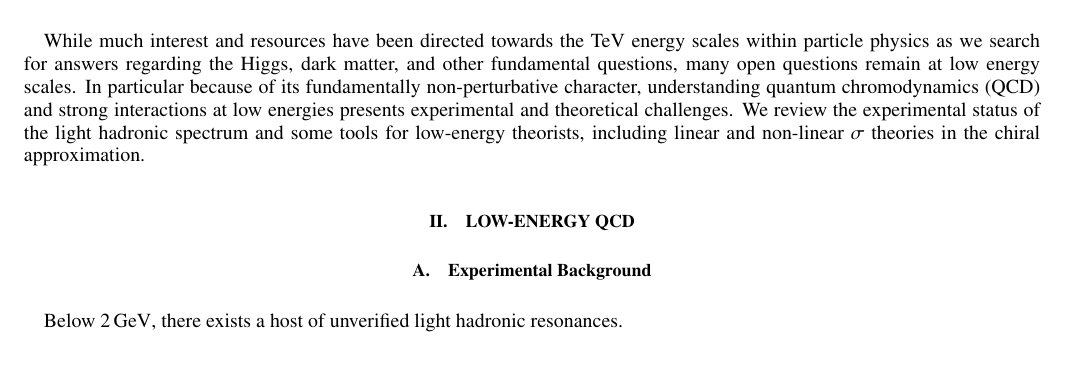
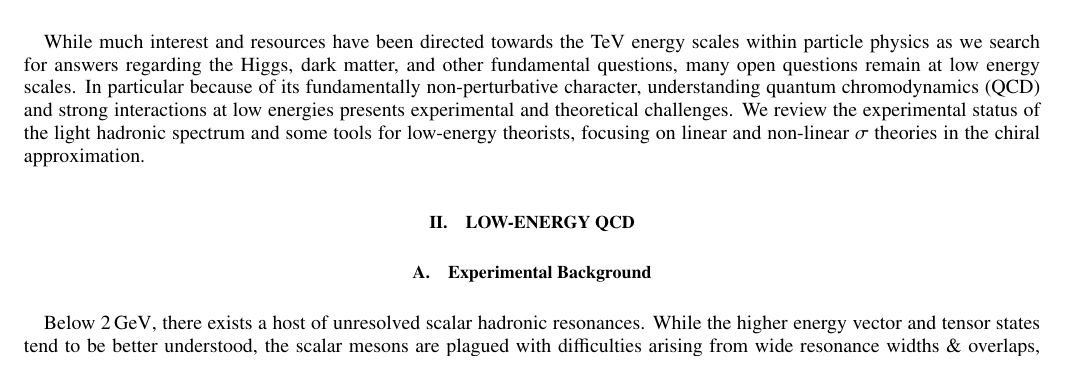
Before and after one commit to hojasonn/EffectiveTheoriesStrongInteraction, a LaTeX paper (main.tex): part of page 1 of 3, cut so that both start at the same text. Compiled offline with pdfLaTeX; a LaTeX package or settings file that is missing is left out.

Commit message:
Updates from Overleaf

```diff
--- a/main.tex
+++ b/main.tex
@@ -42,12 +42,12 @@ While much interest and resources have been directed towards the TeV energy scal
 \end{abstract}
 \maketitle
 \section{Introduction}\label{I}
-While much interest and resources have been directed towards the TeV energy scales within particle physics as we search for answers regarding the Higgs, dark matter, and other fundamental questions, many open questions remain at low energy scales. In particular because of its fundamentally non-perturbative character, understanding quantum chromodynamics (QCD) and strong interactions at low energies presents experimental and theoretical challenges. We review the experimental status of the light hadronic spectrum and some tools for low-energy theorists, including linear and non-linear $\sigma$ theories in the chiral approximation.
+While much interest and resources have been directed towards the TeV energy scales within particle physics as we search for answers regarding the Higgs, dark matter, and other fundamental questions, many open questions remain at low energy scales. In particular because of its fundamentally non-perturbative character, understanding quantum chromodynamics (QCD) and strong interactions at low energies presents experimental and theoretical challenges. We review the experimental status of the light hadronic spectrum and some tools for low-energy theorists, focusing on linear and non-linear $\sigma$ theories in the chiral approximation.
 
 
 \section{Low-energy QCD}\label{II}
 \subsection{Experimental Background}
-Below $2\,\mathrm{GeV}$, there exists a host of unverified light hadronic resonances.
+Below $2\,\mathrm{GeV}$, there exists a host of unresolved scalar hadronic resonances. While the higher energy vector and tensor states tend to be better understood, the scalar mesons are plagued with difficulties arising from wide resonance widths \& overlaps, cusps at mass thresholds, and the expectation of contamination by non-$\bar{q}q$ scalar states \cite{PDG2014}.
 
 \subsection{Symmetries}
 We know now that because of colour confinement free quarks are not observed; historically, much of the investigation into hadronic structure had to be done implicitly. Much of our understanding of the strong interaction was developed before the notion of quarks and gluons was even conceptualized; by examining mathematical symmetries of the Lagrangians and equations of motion, deep insights can be made into the nature of matter. Emmy Noether's insight into how continuous symmetries in nature translate into conserved quantities was a revolutionary shift that has enormously impacted how we approach modern physics. She stated that...[MATHS HERE]. Her ideas form the foundation of many of the most important insights into particle physics to date.
```
